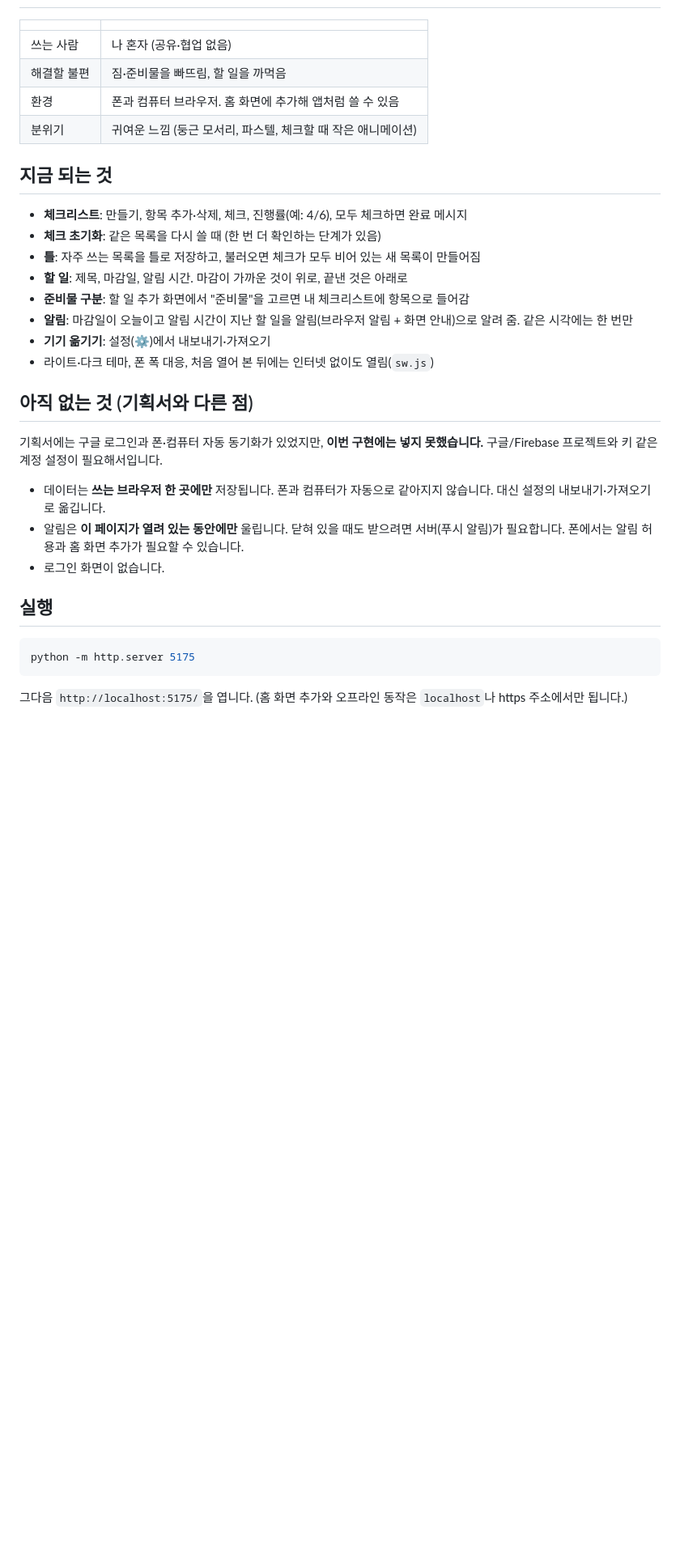
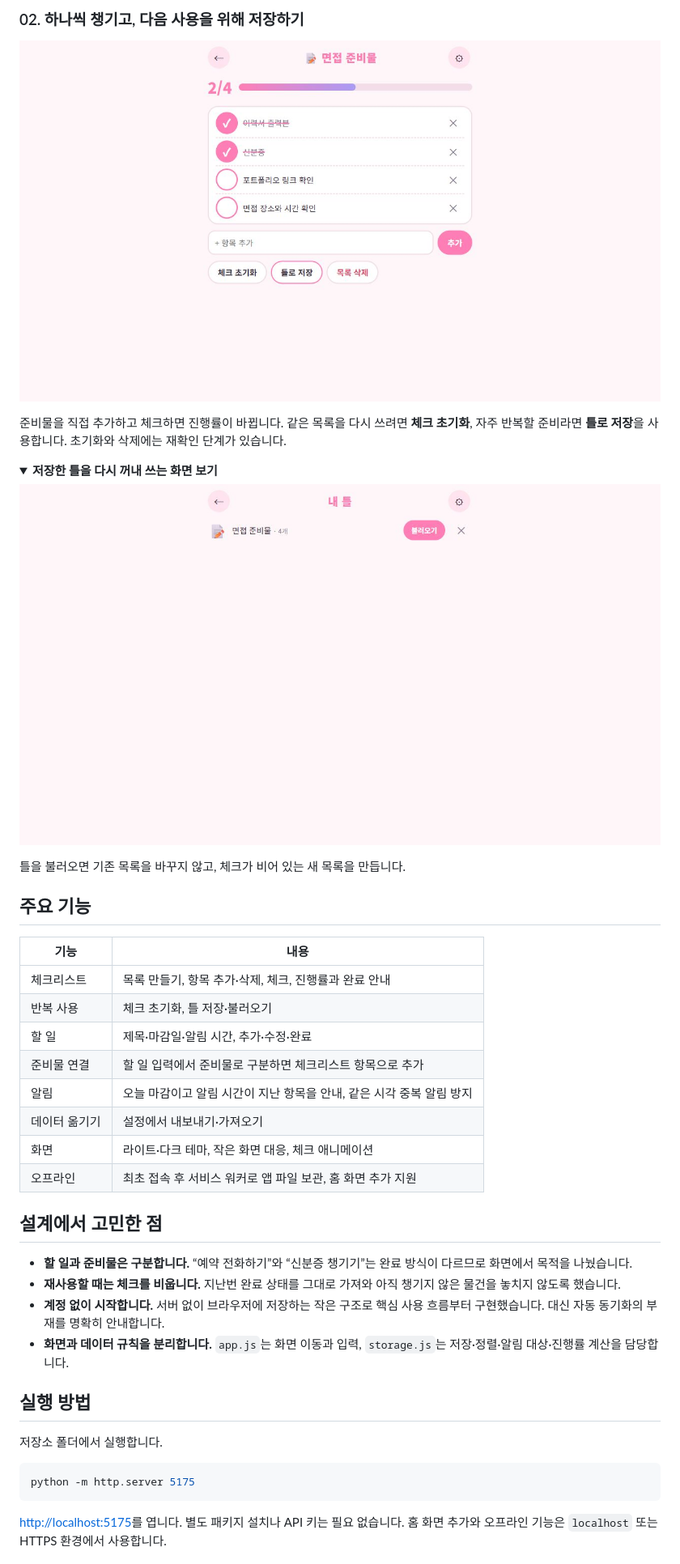
Before and after one commit to huijae1234/izzyma-checklist, a Markdown page: README.md, the part around the change printed below. Shown: that part at 81% size. Rendered like a GitHub page; pictures changed too: docs/screenshots/02-checklist.jpg (added), docs/screenshots/03-templates.jpg (added); folded sections open; blank space fills up the shorter version.

Commit message:
docs: 실제 화면과 제작 의도를 담은 포트폴리오 README

````diff
--- a/README.md
+++ b/README.md
@@ -8,33 +36,45 @@
+### 02. 하나씩 챙기고, 다음 사용을 위해 저장하기
+
+![체크리스트 상세 — 항목별 체크, 진행률, 초기화와 틀 저장](docs/screenshots/02-checklist.jpg)
+
+준비물을 직접 추가하고 체크하면 진행률이 바뀝니다. 같은 목록을 다시 쓰려면 **체크 초기화**, 자주 반복할 준비라면 **틀로 저장**을 사용합니다. 초기화와 삭제에는 재확인 단계가 있습니다.
+
+<details>
+<summary><strong>저장한 틀을 다시 꺼내 쓰는 화면 보기</strong></summary>
+
+![내 틀 — 면접 준비물 목록을 새 체크리스트로 불러오기](docs/screenshots/03-templates.jpg)
+
+틀을 불러오면 기존 목록을 바꾸지 않고, 체크가 비어 있는 새 목록을 만듭니다.
+
+</details>
+
+## 주요 기능
+
+| 기능 | 내용 |
 |---|---|
-| 쓰는 사람 | 나 혼자 (공유·협업 없음) |
-| 해결할 불편 | 짐·준비물을 빠뜨림, 할 일을 까먹음 |
-| 환경 | 폰과 컴퓨터 브라우저. 홈 화면에 추가해 앱처럼 쓸 수 있음 |
-| 분위기 | 귀여운 느낌 (둥근 모서리, 파스텔, 체크할 때 작은 애니메이션) |
+| 체크리스트 | 목록 만들기, 항목 추가·삭제, 체크, 진행률과 완료 안내 |
+| 반복 사용 | 체크 초기화, 틀 저장·불러오기 |
+| 할 일 | 제목·마감일·알림 시간, 추가·수정·완료 |
+| 준비물 연결 | 할 일 입력에서 준비물로 구분하면 체크리스트 항목으로 추가 |
+| 알림 | 오늘 마감이고 알림 시간이 지난 항목을 안내, 같은 시각 중복 알림 방지 |
+| 데이터 옮기기 | 설정에서 내보내기·가져오기 |
+| 화면 | 라이트·다크 테마, 작은 화면 대응, 체크 애니메이션 |
+| 오프라인 | 최초 접속 후 서비스 워커로 앱 파일 보관, 홈 화면 추가 지원 |
 
-## 지금 되는 것
+## 설계에서 고민한 점
 
-- **체크리스트**: 만들기, 항목 추가·삭제, 체크, 진행률(예: 4/6), 모두 체크하면 완료 메시지
-- **체크 초기화**: 같은 목록을 다시 쓸 때 (한 번 더 확인하는 단계가 있음)
-- **틀**: 자주 쓰는 목록을 틀로 저장하고, 불러오면 체크가 모두 비어 있는 새 목록이 만들어짐
-- **할 일**: 제목, 마감일, 알림 시간. 마감이 가까운 것이 위로, 끝낸 것은 아래로
-- **준비물 구분**: 할 일 추가 화면에서 "준비물"을 고르면 내 체크리스트에 항목으로 들어감
-- **알림**: 마감일이 오늘이고 알림 시간이 지난 할 일을 알림(브라우저 알림 + 화면 안내)으로 알려 줌. 같은 시각에는 한 번만
-- **기기 옮기기**: 설정(⚙)에서 내보내기·가져오기
-- 라이트·다크 테마, 폰 폭 대응, 처음 열어 본 뒤에는 인터넷 없이도 열림(`sw.js`)
+- **할 일과 준비물은 구분합니다.** “예약 전화하기”와 “신분증 챙기기”는 완료 방식이 다르므로 화면에서 목적을 나눴습니다.
+- **재사용할 때는 체크를 비웁니다.** 지난번 완료 상태를 그대로 가져와 아직 챙기지 않은 물건을 놓치지 않도록 했습니다.
+- **계정 없이 시작합니다.** 서버 없이 브라우저에 저장하는 작은 구조로 핵심 사용 흐름부터 구현했습니다. 대신 자동 동기화의 부재를 명확히 안내합니다.
+- **화면과 데이터 규칙을 분리합니다.** `app.js`는 화면 이동과 입력, `storage.js`는 저장·정렬·알림 대상·진행률 계산을 담당합니다.
 
-## 아직 없는 것 (기획서와 다른 점)
+## 실행 방법
 
-기획서에는 구글 로그인과 폰·컴퓨터 자동 동기화가 있었지만, **이번 구현에는 넣지 못했습니다.** 구글/Firebase 프로젝트와 키 같은 계정 설정이 필요해서입니다.
-
-- 데이터는 **쓰는 브라우저 한 곳에만** 저장됩니다. 폰과 컴퓨터가 자동으로 같아지지 않습니다. 대신 설정의 내보내기·가져오기로 옮깁니다.
-- 알림은 **이 페이지가 열려 있는 동안에만** 울립니다. 닫혀 있을 때도 받으려면 서버(푸시 알림)가 필요합니다. 폰에서는 알림 허용과 홈 화면 추가가 필요할 수 있습니다.
-- 로그인 화면이 없습니다.
-
-## 실행
+저장소 폴더에서 실행합니다.
 
 ```bash
 python -m http.server 5175
 ```
 
-그다음 `http://localhost:5175/`을 엽니다. (홈 화면 추가와 오프라인 동작은 `localhost`나 https 주소에서만 됩니다.)
+[http://localhost:5175](http://localhost:5175)를 엽니다. 별도 패키지 설치나 API 키는 필요 없습니다. 홈 화면 추가와 오프라인 기능은 `localhost` 또는 HTTPS 환경에서 사용합니다.
 
````
Also changed, not shown: other parts of README.md (+46 -17 lines), docs/screenshots/README.md (added, +9 -0 lines), docs/screenshots/01-home.jpg (added).
